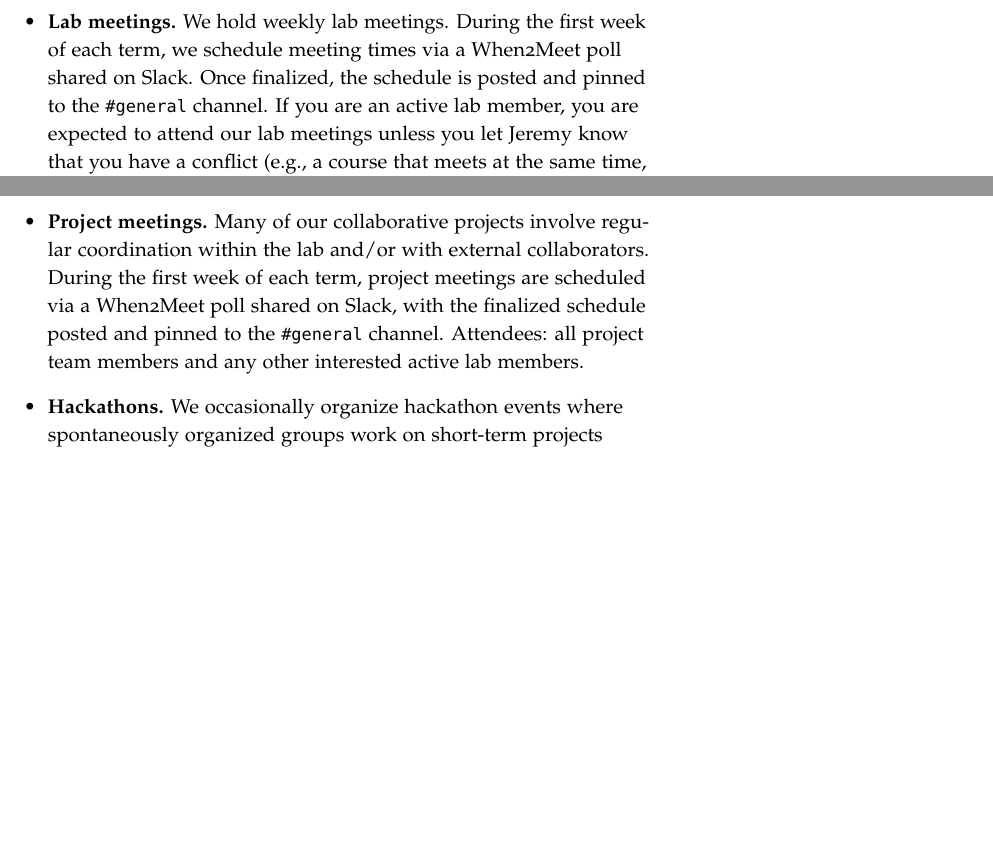
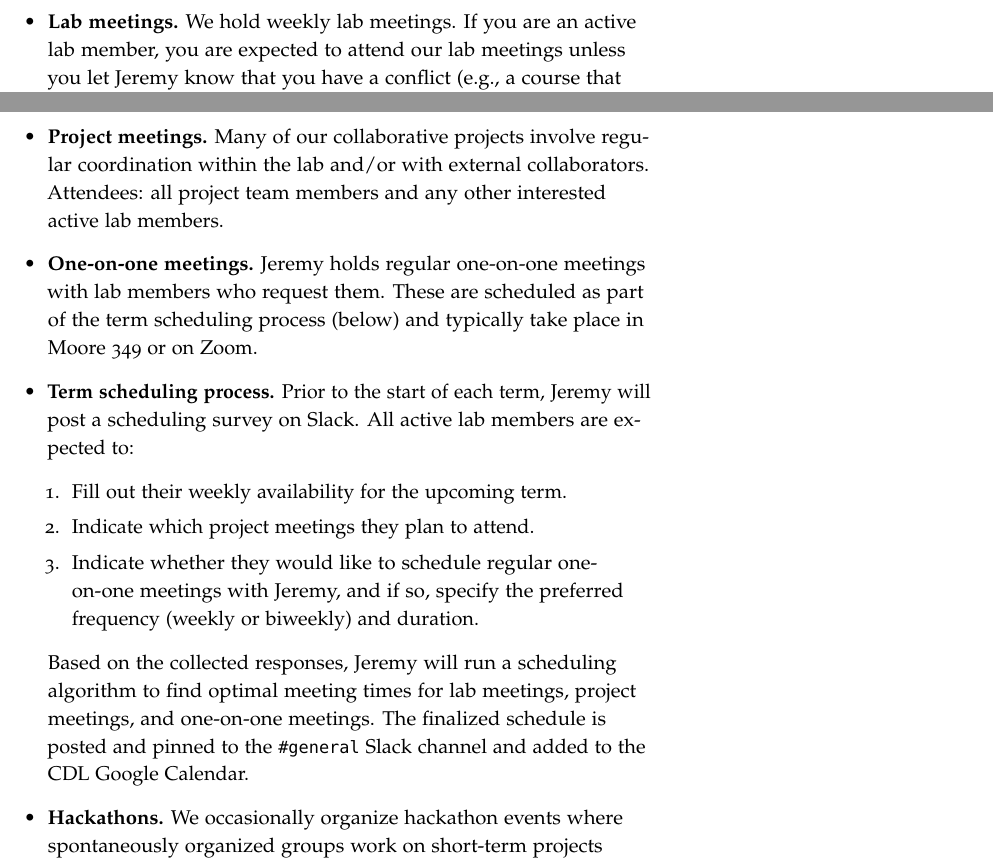
Before and after one commit to ContextLab/lab-manual, a LaTeX thesis (lab_manual.tex): two parts of page 18 of 44, joined at a grey line, cut so that both start at the same text, the shorter picture padded with empty space. The pictures show the PDF file lab_manual.pdf that the author committed with the source.

Commit message:
Add term scheduling process to lab manual and checklist
- Describe lab meeting, project meeting, and 1:1 meeting scheduling
- Add term scheduling survey as a named process
- Add checklist item for participating in term scheduling

Co-Authored-By: Claude Opus 4.6 <noreply@anthropic.com>

```diff
--- a/lab_manual.tex
+++ b/lab_manual.tex
@@ -742,9 +742,7 @@ meetings:
 
 \begin{itemize}
   \item \textbf{Lab meetings.} We hold weekly lab meetings.
-During the first week of each term, we schedule meeting times via a When2Meet poll
-shared on Slack. Once finalized, the schedule is posted and pinned to the
-\texttt{\#general} channel. If you are an active lab member, you are expected to
+If you are an active lab member, you are expected to
 attend our lab meetings unless you let \director~know that you have a conflict
 (e.g., a course that meets at the same time, another commitment that comes up,
 etc.). Prioritizing lab meeting attendance helps build and maintain a lab culture
@@ -758,14 +756,31 @@ most of the time going around the room and having each person give a brief
 informal update about something they are working on, planning to work on, or
 thinking about.
 
-
-
 \item \textbf{Project meetings.}  Many of our collaborative
   projects involve regular coordination within the lab and/or with external collaborators.
-  During the first week of each term, project meetings are scheduled via a When2Meet poll shared on Slack,
-  with the finalized schedule posted and pinned to the \texttt{\#general} channel.
   Attendees: all project team members and any other interested active
   lab members.
+
+  \item \textbf{One-on-one meetings.} \director~holds regular
+  one-on-one meetings with lab members who request them.  These
+  are scheduled as part of the term scheduling process (below)
+  and typically take place in Moore 349 or on Zoom.
+
+  \item \textbf{Term scheduling process.}  Prior to the start of
+  each term, \director~will post a scheduling survey on Slack.
+  All active lab members are expected to:
+  \begin{enumerate}
+    \item Fill out their weekly availability for the upcoming term.
+    \item Indicate which project meetings they plan to attend.
+    \item Indicate whether they would like to schedule regular
+      one-on-one meetings with \director, and if so, specify
+      the preferred frequency (weekly or biweekly) and duration.
+  \end{enumerate}
+  Based on the collected responses, \director~will run a scheduling
+  algorithm to find optimal meeting times for lab meetings, project
+  meetings, and one-on-one meetings.  The finalized schedule is posted
+  and pinned to the \texttt{\#general} Slack channel and added to the
+  CDL Google Calendar.
 
   \item \textbf{Hackathons.}  We occasionally organize hackathon
     events where spontaneously organized groups work on
@@ -2073,6 +2088,9 @@ feel you need access to RAPPORT then let \director~know.
     preference to not be included on the lab website.
   \item I agree to regularly attend lab meetings (unless I have a
     course conflict and have informed \director).
+    \item I agree to fill out the term scheduling survey prior to the
+    start of each term, including my weekly availability and project
+    meeting preferences.
     \item I agree to send \director~regular updates regarding my
       progress and work, including meetings, Slack
       discussions, and/or GitHub updates.
```
Also changed, not shown: lab_manual.pdf.
